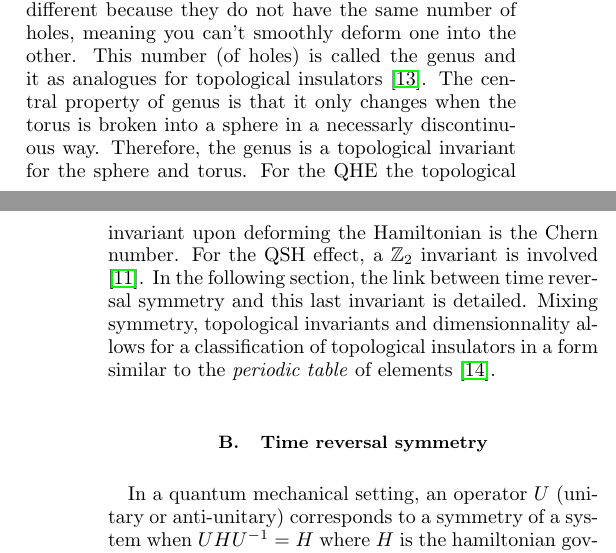
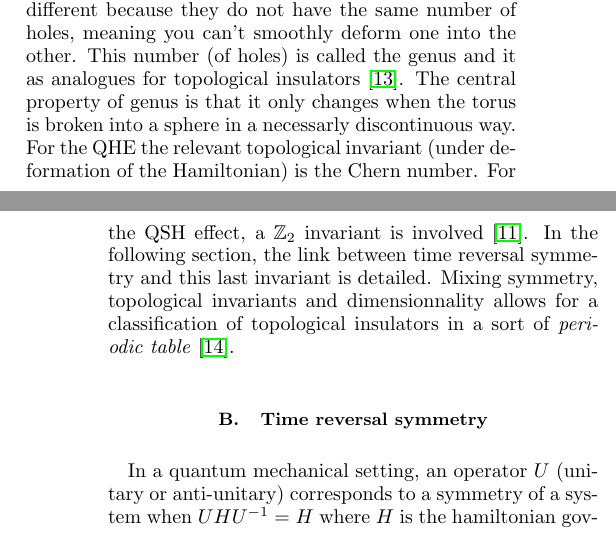
Before and after one commit to Pa2ElectricBoogaloo/Solide, a LaTeX paper (texte/main.tex, which reads texte/sections/kramers_theorem.tex): two parts of the columns of pages 1 and 2 of 4, joined at a grey line, cut so that both start at the same text. Compiled offline with pdfLaTeX.

Commit message:
reformulation

```diff
--- a/texte/sections/kramers_theorem.tex
+++ b/texte/sections/kramers_theorem.tex
@@ -7,8 +7,9 @@ The adiabatic theorem tells us that sufficiently slow modifications of the hamil
 
 % For the coffee mug and the sphere, a number tells if there is topological equivalence or not.
 A coffee mug and a sphere are considered topologicaly different because they do not have the same number of holes, meaning you can't smoothly deform one into the other.
-This number (of holes) is called the genus and it as analogues for topological insulators \cite{batra_physics_2020}. The central property of genus is that it only changes when the torus is broken into a sphere in a necessarly discontinuous way. Therefore, the genus is a topological invariant for the sphere and torus. For the QHE the topological invariant %indicating the persistance of the edge states
-upon deforming the Hamiltonian is the Chern number. For the QSH effect, a $\mathbb{Z}_2$ invariant is involved \cite{kane_topological_2013}. In the following section, the link between time reversal symmetry and this last invariant is detailed.  Mixing symmetry, topological invariants and dimensionnality allows for a classification of topological insulators in a form similar to the \textit{periodic table} of elements \cite{hasan_topological_2010}.
+This number (of holes) is called the genus and it as analogues for topological insulators \cite{batra_physics_2020}. The central property of genus is that it only changes when the torus is broken into a sphere in a necessarly discontinuous way. %Therefore, the genus is a topological invariant for the sphere and torus.
+For the QHE the relevant topological invariant %indicating the persistance of the edge states
+(under deformation of the Hamiltonian) is the Chern number. For the QSH effect, a $\mathbb{Z}_2$ invariant is involved \cite{kane_topological_2013}. In the following section, the link between time reversal symmetry and this last invariant is detailed.  Mixing symmetry, topological invariants and dimensionnality allows for a classification of topological insulators in a sort of \textit{periodic table} \cite{hasan_topological_2010}.
 
 \subsection{Time reversal symmetry}
 In a quantum mechanical setting, an operator $U$ (unitary or anti-unitary) corresponds to a symmetry of a system when $U H U^{-1} = H$ where $H$ is the hamiltonian governing the motion of the system. For a time reversal symetric (TRS) system this means that evolution follows the same equations of motion as a movie of itself set on rewind \cite{shankar_topological_2018}. The operator sending a system to its time reverse is an anti-unitary operator noted $\Theta$ and TRS corresponds to $\Theta H \Theta^{-1} = H$. In the position representation of the spin, momentum and position observables of an electron, the intuitive effects of this time reversal operator are the following \cite{shankar_topological_2018} :
```
